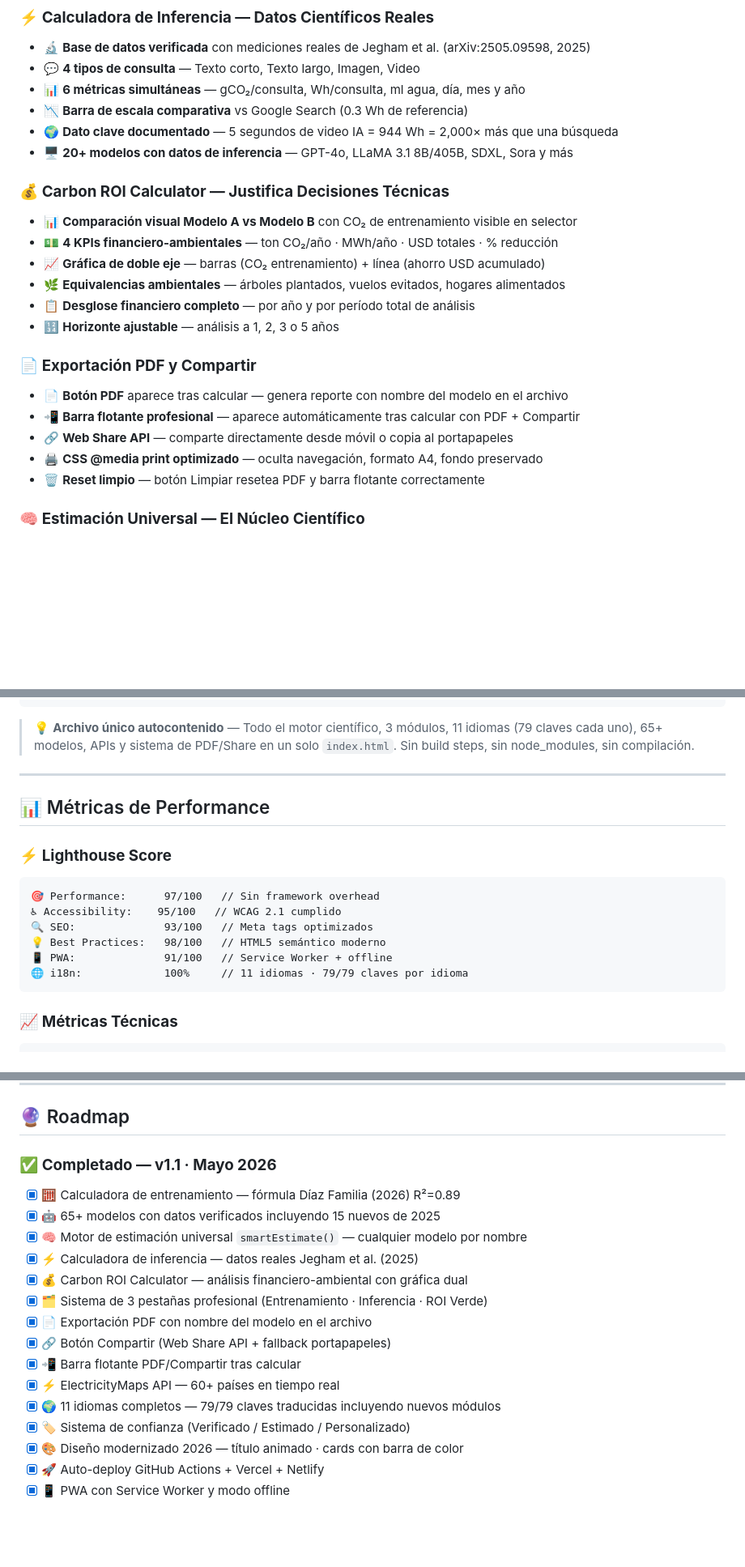
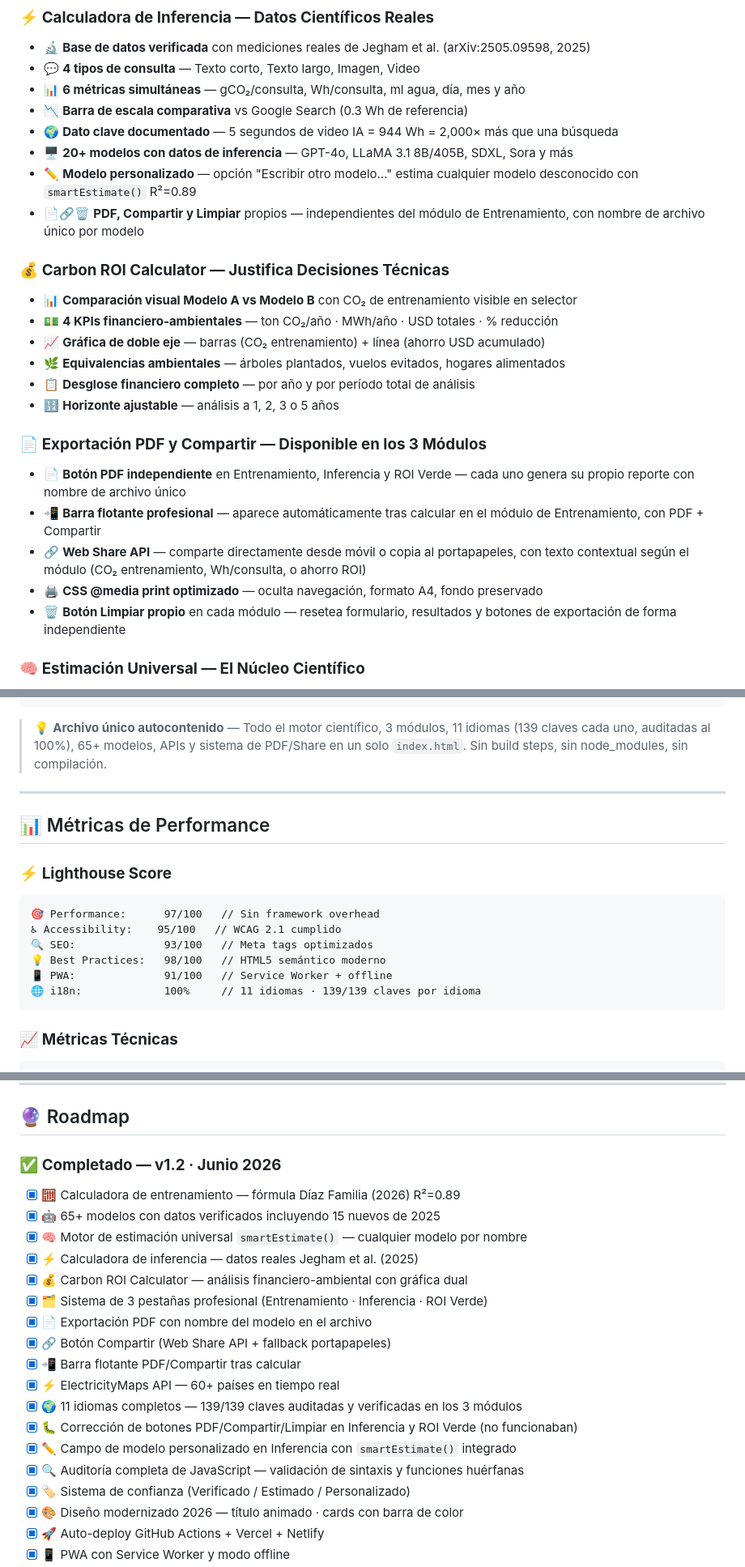
Before and after one commit to Lizzy0981/calculadora-huella-carbono-ia, a Markdown page: README.md, 3 parts joined by grey strips. Shown at 81% size. Rendered like a GitHub page; blank space fills up the shorter version.

Commit message:
📝 docs: README v1.2 — 139 claves i18n + custom model + fixes documentados

````diff
--- a/README.md
+++ b/README.md
@@ -64,6 +64,8 @@ Basada en la metodología científica original **Díaz Familia (2026)** con corr
 - 📉 **Barra de escala comparativa** vs Google Search (0.3 Wh de referencia)
 - 🌍 **Dato clave documentado** — 5 segundos de video IA = 944 Wh = 2,000× más que una búsqueda
 - 🖥️ **20+ modelos con datos de inferencia** — GPT-4o, LLaMA 3.1 8B/405B, SDXL, Sora y más
+- ✏️ **Modelo personalizado** — opción "Escribir otro modelo…" estima cualquier modelo desconocido con `smartEstimate()` R²=0.89
+- 📄🔗🗑️ **PDF, Compartir y Limpiar** propios — independientes del módulo de Entrenamiento, con nombre de archivo único por modelo
 
 ### 💰 **Carbon ROI Calculator — Justifica Decisiones Técnicas**
 - 📊 **Comparación visual Modelo A vs Modelo B** con CO₂ de entrenamiento visible en selector
@@ -73,12 +75,12 @@ Basada en la metodología científica original **Díaz Familia (2026)** con corr
 - 📋 **Desglose financiero completo** — por año y por período total de análisis
 - 🔢 **Horizonte ajustable** — análisis a 1, 2, 3 o 5 años
 
-### 📄 **Exportación PDF y Compartir**
-- 📄 **Botón PDF** aparece tras calcular — genera reporte con nombre del modelo en el archivo
-- 📲 **Barra flotante profesional** — aparece automáticamente tras calcular con PDF + Compartir
-- 🔗 **Web Share API** — comparte directamente desde móvil o copia al portapapeles
+### 📄 **Exportación PDF y Compartir — Disponible en los 3 Módulos**
+- 📄 **Botón PDF independiente** en Entrenamiento, Inferencia y ROI Verde — cada uno genera su propio reporte con nombre de archivo único
+- 📲 **Barra flotante profesional** — aparece automáticamente tras calcular en el módulo de Entrenamiento, con PDF + Compartir
+- 🔗 **Web Share API** — comparte directamente desde móvil o copia al portapapeles, con texto contextual según el módulo (CO₂ entrenamiento, Wh/consulta, o ahorro ROI)
 - 🖨️ **CSS @media print optimizado** — oculta navegación, formato A4, fondo preservado
-- 🗑️ **Reset limpio** — botón Limpiar resetea PDF y barra flotante correctamente
+- 🗑️ **Botón Limpiar propio** en cada módulo — resetea formulario, resultados y botones de exportación de forma independiente
 
 ### 🧠 **Estimación Universal — El Núcleo Científico**
 - 🔍 **Calcula CUALQUIER modelo de IA** — incluso los que no existen en la base de datos
@@ -365,7 +367,7 @@ vercel --prod   # vercel.json configura headers + cache automáticamente
     └── 📄 screenshot-graficos.*     # 📊 Vista módulo ROI comparativo
 ```
 
-> 💡 **Archivo único autocontenido** — Todo el motor científico, 3 módulos, 11 idiomas (79 claves cada uno), 65+ modelos, APIs y sistema de PDF/Share en un solo `index.html`. Sin build steps, sin node_modules, sin compilación.
+> 💡 **Archivo único autocontenido** — Todo el motor científico, 3 módulos, 11 idiomas (139 claves cada uno, auditadas al 100%), 65+ modelos, APIs y sistema de PDF/Share en un solo `index.html`. Sin build steps, sin node_modules, sin compilación.
 
 ---
 
@@ -378,7 +380,7 @@ vercel --prod   # vercel.json configura headers + cache automáticamente
 🔍 SEO:              93/100   // Meta tags optimizados
 💡 Best Practices:   98/100   // HTML5 semántico moderno
 📱 PWA:              91/100   // Service Worker + offline
-🌐 i18n:             100%     // 11 idiomas · 79/79 claves por idioma
+🌐 i18n:             100%     // 11 idiomas · 139/139 claves por idioma
 ```
 
 ### 📈 **Métricas Técnicas**
@@ -398,7 +400,7 @@ vercel --prod   # vercel.json configura headers + cache automáticamente
 
 ## 🔮 Roadmap
 
-### ✅ **Completado — v1.1 · Mayo 2026**
+### ✅ **Completado — v1.2 · Junio 2026**
 - [x] 🧮 Calculadora de entrenamiento — fórmula Díaz Familia (2026) R²=0.89
 - [x] 🤖 65+ modelos con datos verificados incluyendo 15 nuevos de 2025
 - [x] 🧠 Motor de estimación universal `smartEstimate()` — cualquier modelo por nombre
@@ -409,7 +411,10 @@ vercel --prod   # vercel.json configura headers + cache automáticamente
 - [x] 🔗 Botón Compartir (Web Share API + fallback portapapeles)
 - [x] 📲 Barra flotante PDF/Compartir tras calcular
 - [x] ⚡ ElectricityMaps API — 60+ países en tiempo real
-- [x] 🌍 11 idiomas completos — 79/79 claves traducidas incluyendo nuevos módulos
+- [x] 🌍 11 idiomas completos — 139/139 claves auditadas y verificadas en los 3 módulos
+- [x] 🐛 Corrección de botones PDF/Compartir/Limpiar en Inferencia y ROI Verde (no funcionaban)
+- [x] ✏️ Campo de modelo personalizado en Inferencia con `smartEstimate()` integrado
+- [x] 🔍 Auditoría completa de JavaScript — validación de sintaxis y funciones huérfanas
 - [x] 🏷️ Sistema de confianza (Verificado / Estimado / Personalizado)
 - [x] 🎨 Diseño modernizado 2026 — título animado · cards con barra de color
 - [x] 🚀 Auto-deploy GitHub Actions + Vercel + Netlify
````
Also changed, not shown: other parts of README.md (+5 -5 lines).
